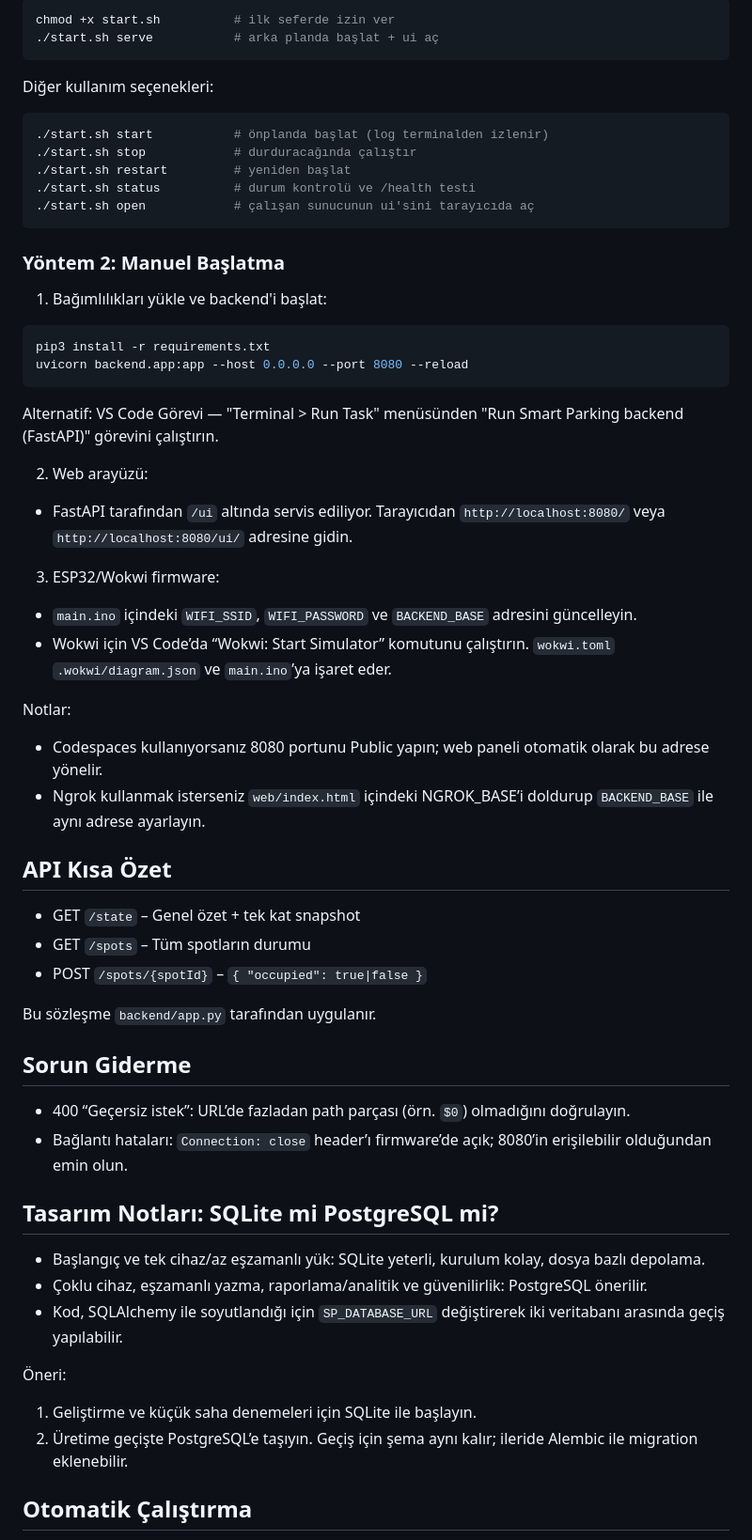
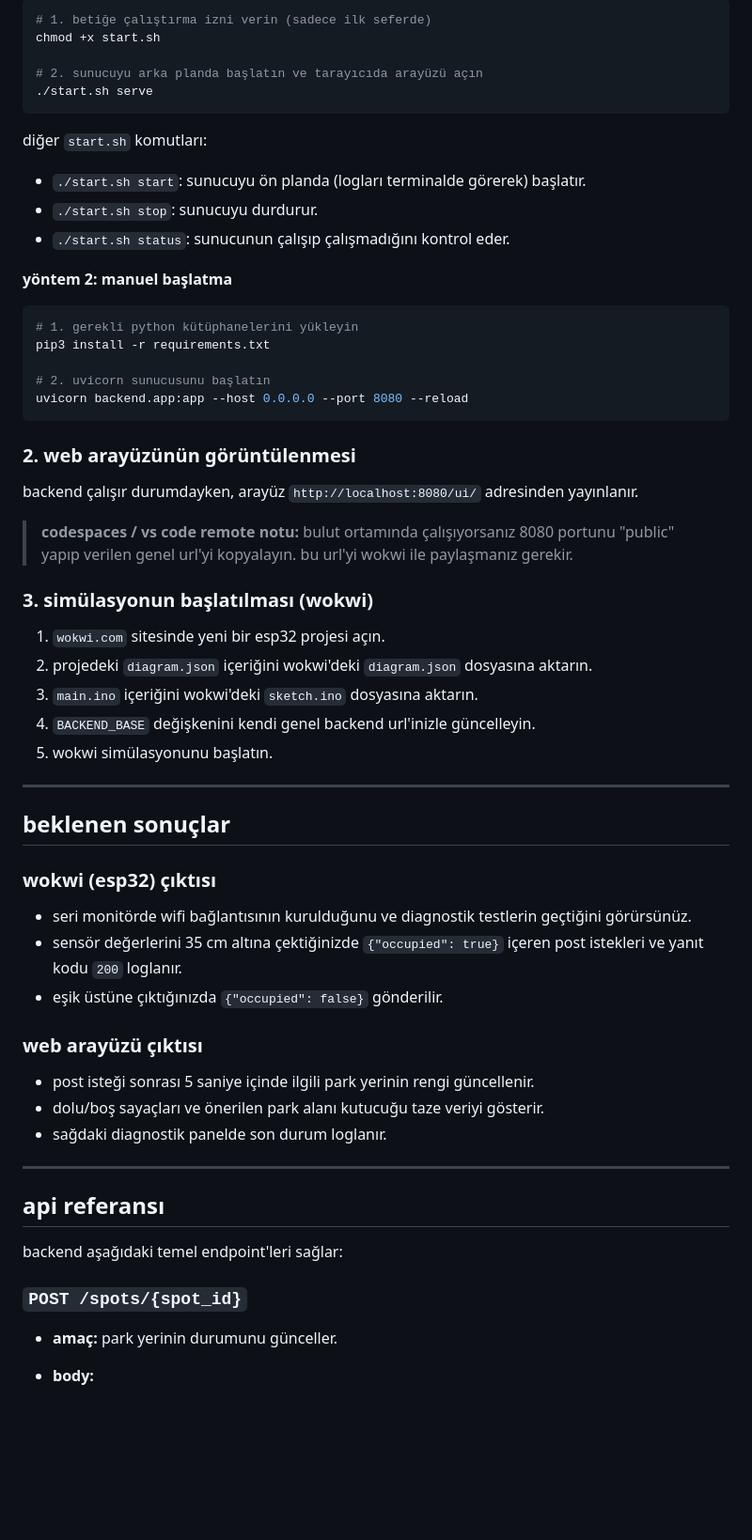
Before and after one commit to emre4848484859/smart-parking, a Markdown page: README.md, the part around the change printed below. Shown: that part at 94% size. Rendered like a GitHub page; blank space fills up the shorter version.

Commit message:
readme.md güncellemesi

````diff
--- a/README.md
+++ b/README.md
@@ -28,65 +63,66 @@ Projenin kök dizininde `start.sh` betiği bulunur. Tek komutla backend'i başla
 
 ```bash
-chmod +x start.sh          # ilk seferde izin ver
-./start.sh serve           # arka planda başlat + ui aç
+# 1. betiğe çalıştırma izni verin (sadece ilk seferde)
+chmod +x start.sh
+
+# 2. sunucuyu arka planda başlatın ve tarayıcıda arayüzü açın
+./start.sh serve
 ```
 
-Diğer kullanım seçenekleri:
-```bash
-./start.sh start           # önplanda başlat (log terminalden izlenir)
-./start.sh stop            # durduracağında çalıştır
-./start.sh restart         # yeniden başlat
-./start.sh status          # durum kontrolü ve /health testi
-./start.sh open            # çalışan sunucunun ui'sini tarayıcıda aç
-```
+diğer `start.sh` komutları:
 
-### Yöntem 2: Manuel Başlatma
+- `./start.sh start`: sunucuyu ön planda (logları terminalde görerek) başlatır.
+- `./start.sh stop`: sunucuyu durdurur.
+- `./start.sh status`: sunucunun çalışıp çalışmadığını kontrol eder.
 
-1) Bağımlılıkları yükle ve backend'i başlat:
+**yöntem 2: manuel başlatma**
 
 ```bash
+# 1. gerekli python kütüphanelerini yükleyin
 pip3 install -r requirements.txt
+
+# 2. uvicorn sunucusunu başlatın
 uvicorn backend.app:app --host 0.0.0.0 --port 8080 --reload
 ```
 
-Alternatif: VS Code Görevi — "Terminal > Run Task" menüsünden "Run Smart Parking backend (FastAPI)" görevini çalıştırın.
+### 2. web arayüzünün görüntülenmesi
 
-2) Web arayüzü:
+backend çalışır durumdayken, arayüz `http://localhost:8080/ui/` adresinden yayınlanır.
 
-- FastAPI tarafından `/ui` altında servis ediliyor. Tarayıcıdan `http://localhost:8080/` veya `http://localhost:8080/ui/` adresine gidin.
+> **codespaces / vs code remote notu:** bulut ortamında çalışıyorsanız 8080 portunu "public" yapıp verilen genel url'yi kopyalayın. bu url'yi wokwi ile paylaşmanız gerekir.
 
-3) ESP32/Wokwi firmware:
+### 3. simülasyonun başlatılması (wokwi)
 
-- `main.ino` içindeki `WIFI_SSID`, `WIFI_PASSWORD` ve `BACKEND_BASE` adresini güncelleyin.
-- Wokwi için VS Code’da “Wokwi: Start Simulator” komutunu çalıştırın. `wokwi.toml` `.wokwi/diagram.json` ve `main.ino`’ya işaret eder.
+1. `wokwi.com` sitesinde yeni bir esp32 projesi açın.
+2. projedeki `diagram.json` içeriğini wokwi'deki `diagram.json` dosyasına aktarın.
+3. `main.ino` içeriğini wokwi'deki `sketch.ino` dosyasına aktarın.
+4. `BACKEND_BASE` değişkenini kendi genel backend url'inizle güncelleyin.
+5. wokwi simülasyonunu başlatın.
 
-Notlar:
-- Codespaces kullanıyorsanız 8080 portunu Public yapın; web paneli otomatik olarak bu adrese yönelir.
-- Ngrok kullanmak isterseniz `web/index.html` içindeki NGROK_BASE’i doldurup `BACKEND_BASE` ile aynı adrese ayarlayın.
+---
 
-## API Kısa Özet
+## beklenen sonuçlar
 
-- GET `/state` – Genel özet + tek kat snapshot
-- GET `/spots` – Tüm spotların durumu
-- POST `/spots/{spotId}` – `{ "occupied": true|false }`
+### wokwi (esp32) çıktısı
 
-Bu sözleşme `backend/app.py` tarafından uygulanır.
+- seri monitörde wifi bağlantısının kurulduğunu ve diagnostik testlerin geçtiğini görürsünüz.
+- sensör değerlerini 35 cm altına çektiğinizde `{"occupied": true}` içeren post istekleri ve yanıt kodu `200` loglanır.
+- eşik üstüne çıktığınızda `{"occupied": false}` gönderilir.
 
-## Sorun Giderme
+### web arayüzü çıktısı
 
-- 400 “Geçersiz istek”: URL’de fazladan path parçası (örn. `$0`) olmadığını doğrulayın.
-- Bağlantı hataları: `Connection: close` header’ı firmware’de açık; 8080’in erişilebilir olduğundan emin olun.
+- post isteği sonrası 5 saniye içinde ilgili park yerinin rengi güncellenir.
+- dolu/boş sayaçları ve önerilen park alanı kutucuğu taze veriyi gösterir.
+- sağdaki diagnostik panelde son durum loglanır.
 
-## Tasarım Notları: SQLite mi PostgreSQL mi?
+---
 
-- Başlangıç ve tek cihaz/az eşzamanlı yük: SQLite yeterli, kurulum kolay, dosya bazlı depolama.
-- Çoklu cihaz, eşzamanlı yazma, raporlama/analitik ve güvenilirlik: PostgreSQL önerilir.
-- Kod, SQLAlchemy ile soyutlandığı için `SP_DATABASE_URL` değiştirerek iki veritabanı arasında geçiş yapılabilir.
+## api referansı
 
-Öneri:
+backend aşağıdaki temel endpoint'leri sağlar:
 
-1. Geliştirme ve küçük saha denemeleri için SQLite ile başlayın.
-2. Üretime geçişte PostgreSQL’e taşıyın. Geçiş için şema aynı kalır; ileride Alembic ile migration eklenebilir.
+### `POST /spots/{spot_id}`
 
-## Otomatik Çalıştırma
+- **amaç:** park yerinin durumunu günceller.
+- **body:**
 
````
Also changed, not shown: other parts of README.md (+106 -21 lines).
